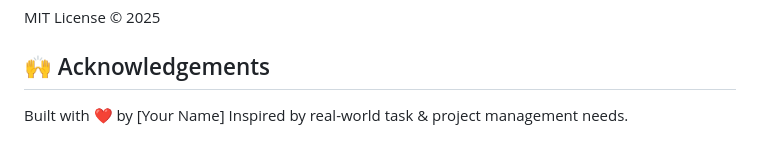
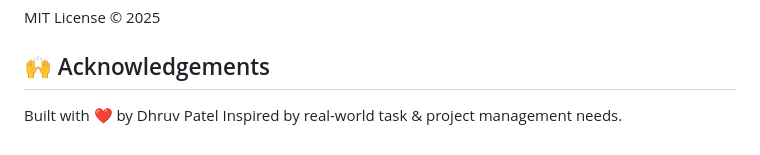
Before and after one commit to DhruvSimform/TaskFlow-A-Project-Management-System, a Markdown page: readme.md, the part around the change. Drawn GitHub-style.

```diff
--- a/readme.md
+++ b/readme.md
@@ -218,5 +218,5 @@ MIT License © 2025
 
 ## 🙌 Acknowledgements
 
-Built with ❤️ by [Your Name]
+Built with ❤️ by Dhruv Patel
 Inspired by real-world task & project management needs.
```
